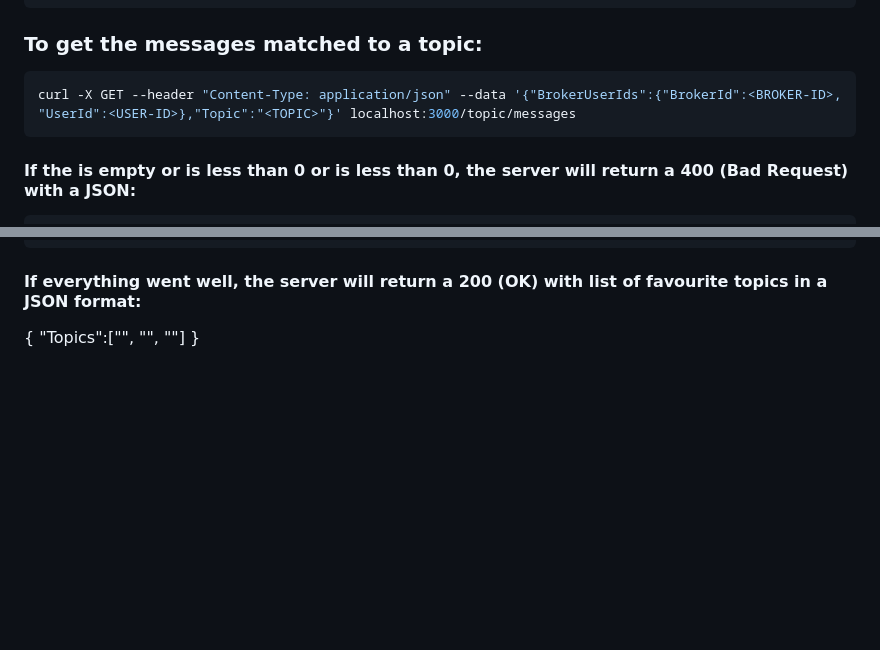
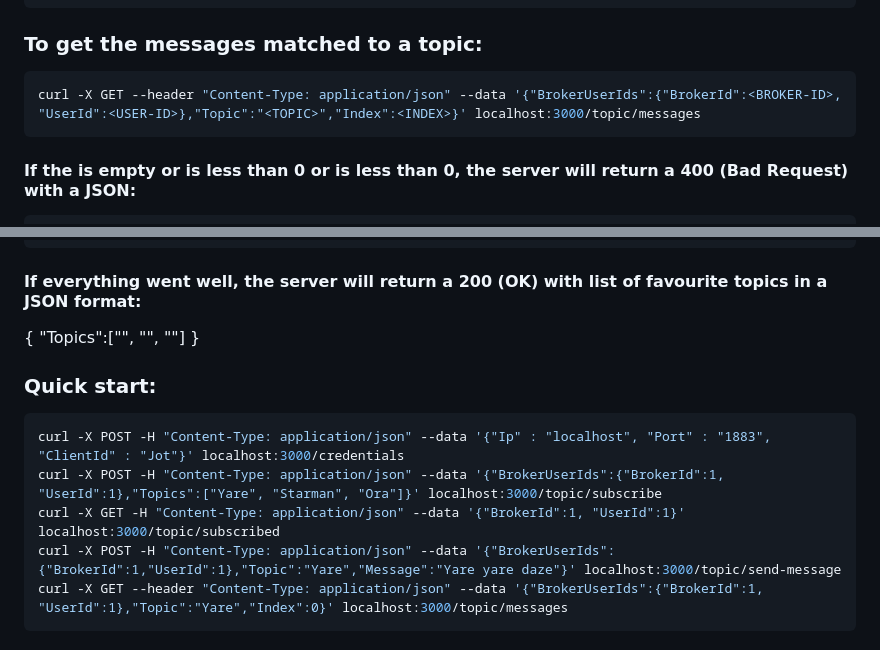
Before and after one commit to tibbyx/mqtt-explorer, a Markdown page: server/README.md, 2 parts joined by grey strips. GitHub-like rendering; blank space fills up the shorter version.

Commit message:
doc: improved topic/messages documentation and added a Quick Start section at the bottom of the file

````diff
--- a/server/README.md
+++ b/server/README.md
@@ -384,7 +384,7 @@ curl --request POST --header "Content-Type: application/json" --data '{"BrokerUs
 
 ### To get the messages matched to a topic:
 ```bash
-curl -X GET --header "Content-Type: application/json" --data '{"BrokerUserIds":{"BrokerId":<BROKER-ID>, "UserId":<USER-ID>},"Topic":"<TOPIC>"}' localhost:3000/topic/messages
+curl -X GET --header "Content-Type: application/json" --data '{"BrokerUserIds":{"BrokerId":<BROKER-ID>, "UserId":<USER-ID>},"Topic":"<TOPIC>","Index":<INDEX>}' localhost:3000/topic/messages
 ```
 
 #### If the <TOPIC> is empty or <USER-ID> is less than 0 or <BROKER-ID> is less than 0, the server will return a 400 (Bad Request) with a JSON:
@@ -565,3 +565,12 @@ curl localhost:3000/topic/favourites
 {
   "Topics":["<TOPIC-1>", "<TOPIC-2>", "<TOPIC-N>"]
 }
+
+### Quick start:
+```bash
+curl -X POST -H "Content-Type: application/json" --data '{"Ip" : "localhost", "Port" : "1883", "ClientId" : "Jot"}' localhost:3000/credentials
+curl -X POST -H "Content-Type: application/json" --data '{"BrokerUserIds":{"BrokerId":1, "UserId":1},"Topics":["Yare", "Starman", "Ora"]}' localhost:3000/topic/subscribe
+curl -X GET -H "Content-Type: application/json" --data '{"BrokerId":1, "UserId":1}' localhost:3000/topic/subscribed
+curl -X POST -H "Content-Type: application/json" --data '{"BrokerUserIds":{"BrokerId":1,"UserId":1},"Topic":"Yare","Message":"Yare yare daze"}' localhost:3000/topic/send-message
+curl -X GET --header "Content-Type: application/json" --data '{"BrokerUserIds":{"BrokerId":1, "UserId":1},"Topic":"Yare","Index":0}' localhost:3000/topic/messages
+```
````
